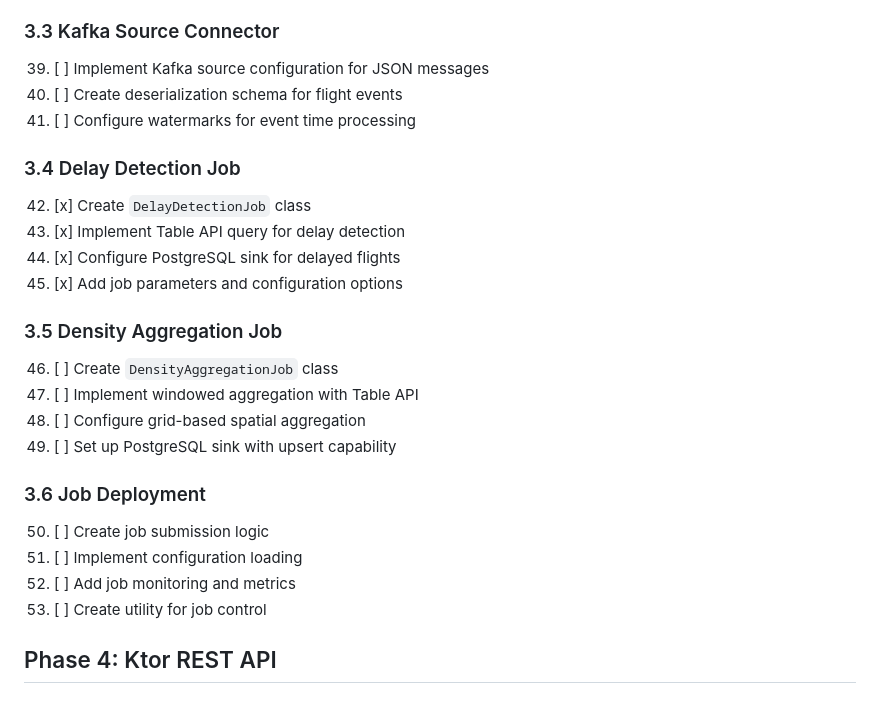
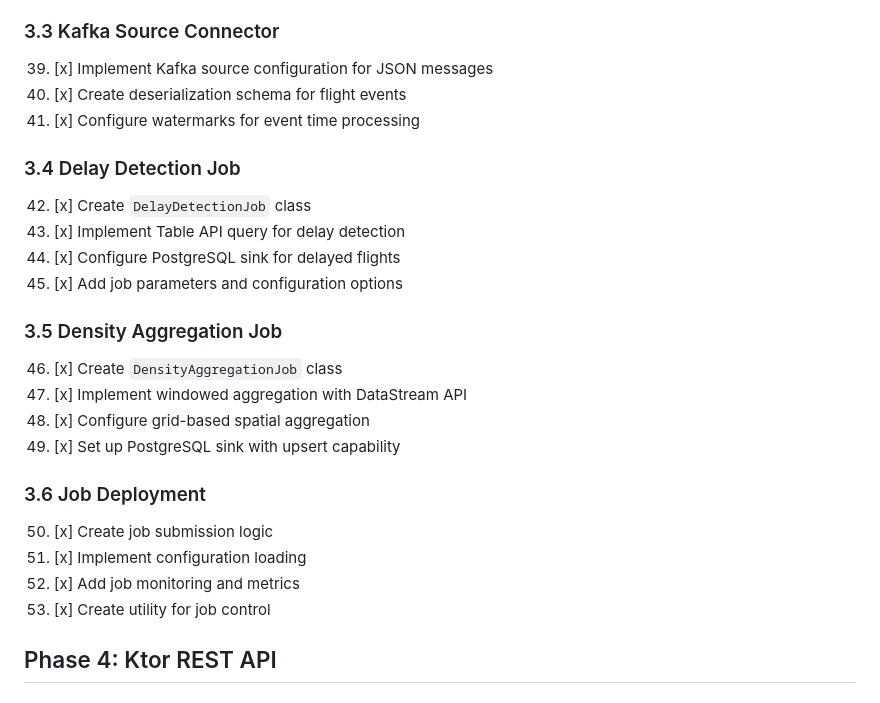
Before and after one commit to gAmUssA/flink-ktor-table-api-json, a Markdown page: docs/tasks.md, the part around the change. Drawn GitHub-style.

Commit message:
Mark Phase 3 (Flink Stream Processing) tasks as completed

```diff
--- a/docs/tasks.md
+++ b/docs/tasks.md
@@ -65,9 +65,9 @@
 38. [x] Set up logging and metrics collection
 
 ### 3.3 Kafka Source Connector
-39. [ ] Implement Kafka source configuration for JSON messages
-40. [ ] Create deserialization schema for flight events
-41. [ ] Configure watermarks for event time processing
+39. [x] Implement Kafka source configuration for JSON messages
+40. [x] Create deserialization schema for flight events
+41. [x] Configure watermarks for event time processing
 
 ### 3.4 Delay Detection Job
 42. [x] Create `DelayDetectionJob` class
@@ -76,16 +76,16 @@
 45. [x] Add job parameters and configuration options
 
 ### 3.5 Density Aggregation Job
-46. [ ] Create `DensityAggregationJob` class
-47. [ ] Implement windowed aggregation with Table API
-48. [ ] Configure grid-based spatial aggregation
-49. [ ] Set up PostgreSQL sink with upsert capability
+46. [x] Create `DensityAggregationJob` class
+47. [x] Implement windowed aggregation with DataStream API
+48. [x] Configure grid-based spatial aggregation
+49. [x] Set up PostgreSQL sink with upsert capability
 
 ### 3.6 Job Deployment
-50. [ ] Create job submission logic
-51. [ ] Implement configuration loading
-52. [ ] Add job monitoring and metrics
-53. [ ] Create utility for job control
+50. [x] Create job submission logic
+51. [x] Implement configuration loading
+52. [x] Add job monitoring and metrics
+53. [x] Create utility for job control
 
 ## Phase 4: Ktor REST API
 
```
